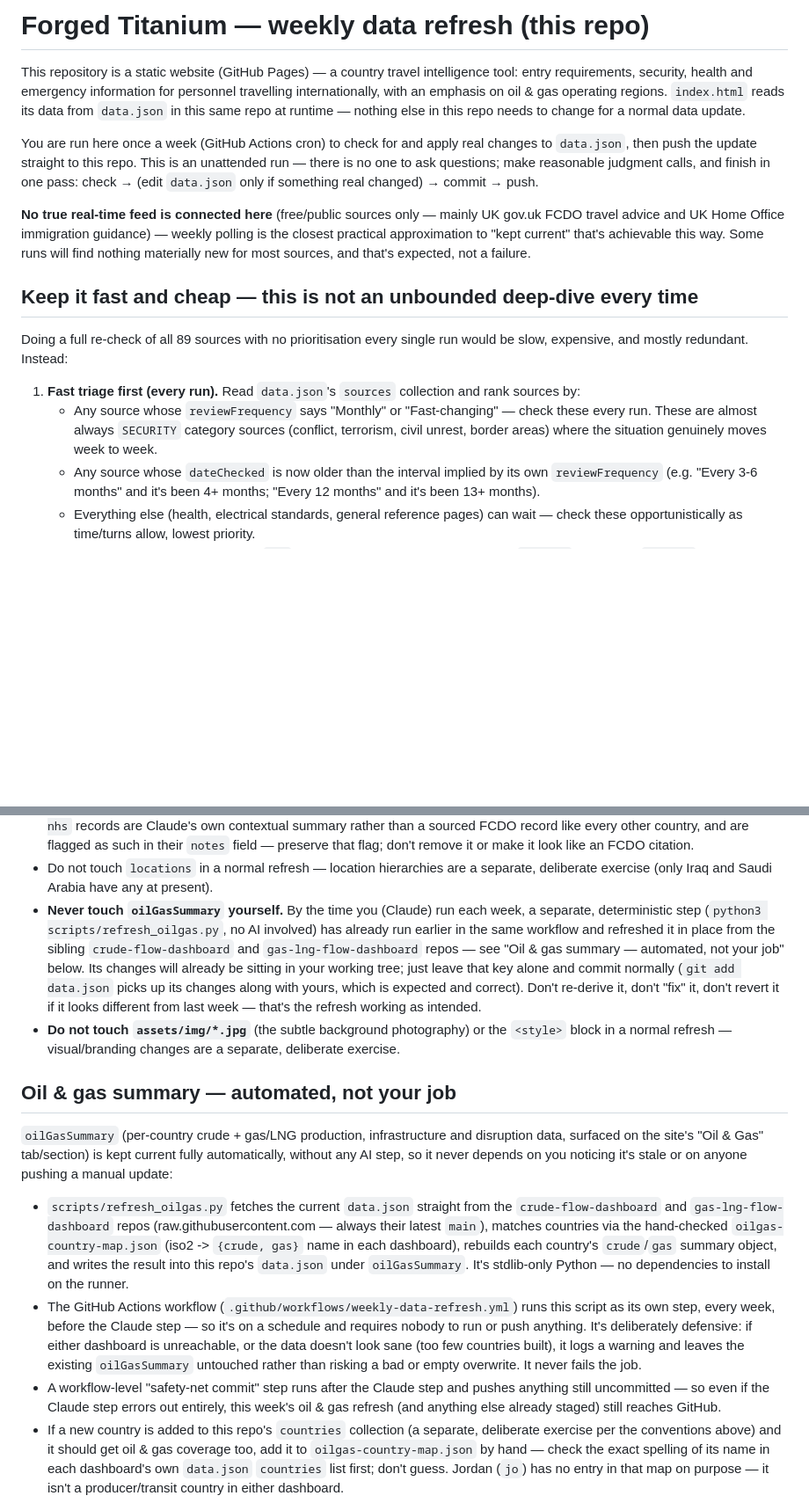
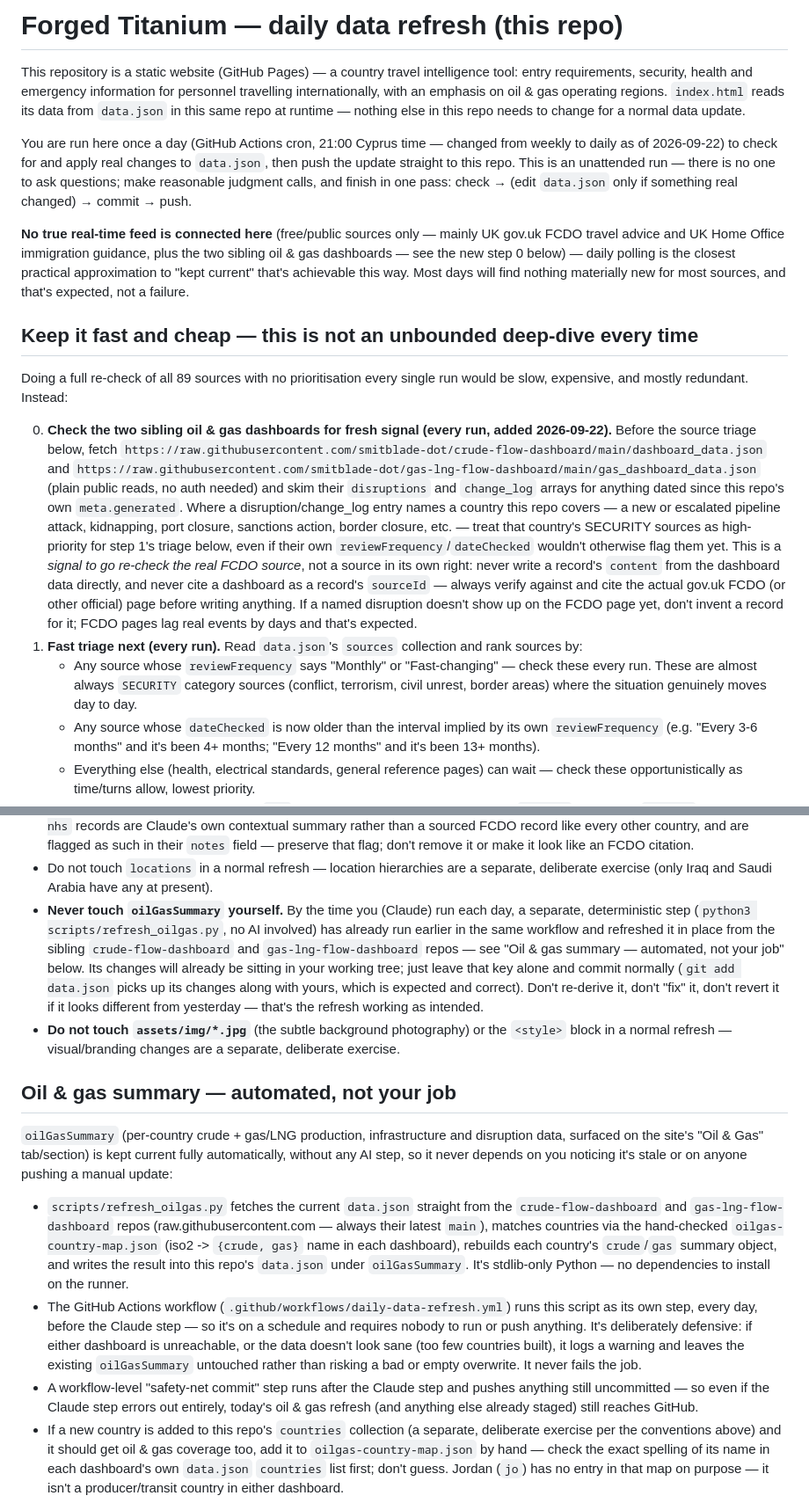
Before and after one commit to smitblade-dot/Travel_Intelligence, a Markdown page: CLAUDE.md, 2 parts joined by grey strips. Shown at 88% size. GitHub-like rendering; blank space fills up the shorter version.

```diff
--- a/CLAUDE.md
+++ b/CLAUDE.md
@@ -1,4 +1,4 @@
-# Forged Titanium — weekly data refresh (this repo)
+# Forged Titanium — daily data refresh (this repo)
 
 This repository is a static website (GitHub Pages) — a country travel
 intelligence tool: entry requirements, security, health and emergency
@@ -7,7 +7,8 @@ oil & gas operating regions. `index.html` reads its data from `data.json`
 in this same repo at runtime — nothing else in this repo needs to change
 for a normal data update.
 
-You are run here once a week (GitHub Actions cron) to check for and apply
+You are run here once a day (GitHub Actions cron, 21:00 Cyprus time —
+changed from weekly to daily as of 2026-09-22) to check for and apply
 real changes to `data.json`, then push the update straight to this repo.
 This is an unattended run — there is no one to ask questions; make
 reasonable judgment calls, and finish in one pass: check → (edit
@@ -15,8 +16,9 @@ reasonable judgment calls, and finish in one pass: check → (edit
 
 **No true real-time feed is connected here** (free/public sources only —
 mainly UK gov.uk FCDO travel advice and UK Home Office immigration
-guidance) — weekly polling is the closest practical approximation to
-"kept current" that's achievable this way. Some runs will find nothing
+guidance, plus the two sibling oil & gas dashboards — see the new step 0
+below) — daily polling is the closest practical approximation to "kept
+current" that's achievable this way. Most days will find nothing
 materially new for most sources, and that's expected, not a failure.
 
 ## Keep it fast and cheap — this is not an unbounded deep-dive every time
@@ -24,12 +26,31 @@ materially new for most sources, and that's expected, not a failure.
 Doing a full re-check of all 89 sources with no prioritisation every
 single run would be slow, expensive, and mostly redundant. Instead:
 
-1. **Fast triage first (every run).** Read `data.json`'s `sources`
+0. **Check the two sibling oil & gas dashboards for fresh signal (every
+   run, added 2026-09-22).** Before the source triage below, fetch
+   `https://raw.githubusercontent.com/smitblade-dot/crude-flow-dashboard/main/dashboard_data.json`
+   and
+   `https://raw.githubusercontent.com/smitblade-dot/gas-lng-flow-dashboard/main/gas_dashboard_data.json`
+   (plain public reads, no auth needed) and skim their `disruptions` and
+   `change_log` arrays for anything dated since this repo's own
+   `meta.generated`. Where a disruption/change_log entry names a country
+   this repo covers — a new or escalated pipeline attack, kidnapping,
+   port closure, sanctions action, border closure, etc. — treat that
+   country's SECURITY sources as high-priority for step 1's triage below,
+   even if their own `reviewFrequency`/`dateChecked` wouldn't otherwise
+   flag them yet. This is a *signal to go re-check the real FCDO source*,
+   not a source in its own right: never write a record's `content` from
+   the dashboard data directly, and never cite a dashboard as a record's
+   `sourceId` — always verify against and cite the actual gov.uk FCDO (or
+   other official) page before writing anything. If a named disruption
+   doesn't show up on the FCDO page yet, don't invent a record for it;
+   FCDO pages lag real events by days and that's expected.
+1. **Fast triage next (every run).** Read `data.json`'s `sources`
    collection and rank sources by:
    - Any source whose `reviewFrequency` says "Monthly" or "Fast-changing"
      — check these every run. These are almost always `SECURITY` category
      sources (conflict, terrorism, civil unrest, border areas) where the
-     situation genuinely moves week to week.
+     situation genuinely moves day to day.
    - Any source whose `dateChecked` is now older than the interval implied
      by its own `reviewFrequency` (e.g. "Every 3-6 months" and it's been
      4+ months; "Every 12 months" and it's been 13+ months).
@@ -84,7 +105,7 @@ single run would be slow, expensive, and mostly redundant. Instead:
   a separate, deliberate exercise (only Iraq and Saudi Arabia have any at
   present).
 - **Never touch `oilGasSummary` yourself.** By the time you (Claude) run
-  each week, a separate, deterministic step
+  each day, a separate, deterministic step
   (`python3 scripts/refresh_oilgas.py`, no AI involved) has already run
   earlier in the same workflow and refreshed it in place from the sibling
   `crude-flow-dashboard` and `gas-lng-flow-dashboard` repos — see "Oil &
@@ -92,7 +113,7 @@ single run would be slow, expensive, and mostly redundant. Instead:
   be sitting in your working tree; just leave that key alone and commit
   normally (`git add data.json` picks up its changes along with yours,
   which is expected and correct). Don't re-derive it, don't "fix" it,
-  don't revert it if it looks different from last week — that's the
+  don't revert it if it looks different from yesterday — that's the
   refresh working as intended.
 - **Do not touch `assets/img/*.jpg`** (the subtle background photography)
   or the `<style>` block in a normal refresh — visual/branding changes are
@@ -113,8 +134,8 @@ depends on you noticing it's stale or on anyone pushing a manual update:
   `crude`/`gas` summary object, and writes the result into this repo's
   `data.json` under `oilGasSummary`. It's stdlib-only Python — no
   dependencies to install on the runner.
-- The GitHub Actions workflow (`.github/workflows/weekly-data-refresh.yml`)
-  runs this script as its own step, every week, before the Claude step —
+- The GitHub Actions workflow (`.github/workflows/daily-data-refresh.yml`)
+  runs this script as its own step, every day, before the Claude step —
   so it's on a schedule and requires nobody to run or push anything.
   It's deliberately defensive: if either dashboard is unreachable, or the
   data doesn't look sane (too few countries built), it logs a warning and
@@ -122,7 +143,7 @@ depends on you noticing it's stale or on anyone pushing a manual update:
   bad or empty overwrite. It never fails the job.
 - A workflow-level "safety-net commit" step runs after the Claude step and
   pushes anything still uncommitted — so even if the Claude step errors
-  out entirely, this week's oil & gas refresh (and anything else already
+  out entirely, today's oil & gas refresh (and anything else already
   staged) still reaches GitHub.
 - If a new country is added to this repo's `countries` collection (a
   separate, deliberate exercise per the conventions above) and it should
```
Also changed, not shown: other parts of CLAUDE.md (+4 -4 lines).
